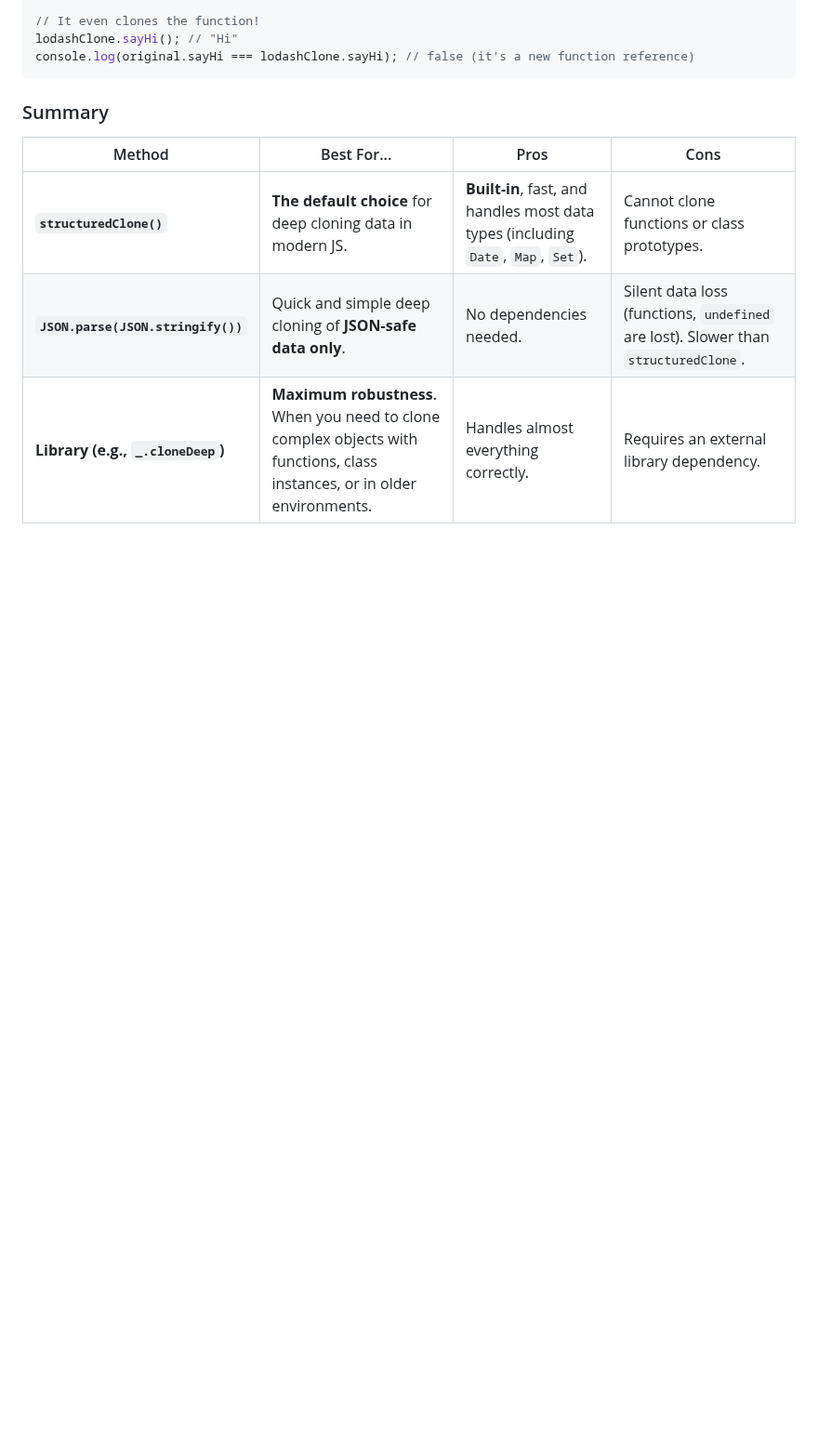
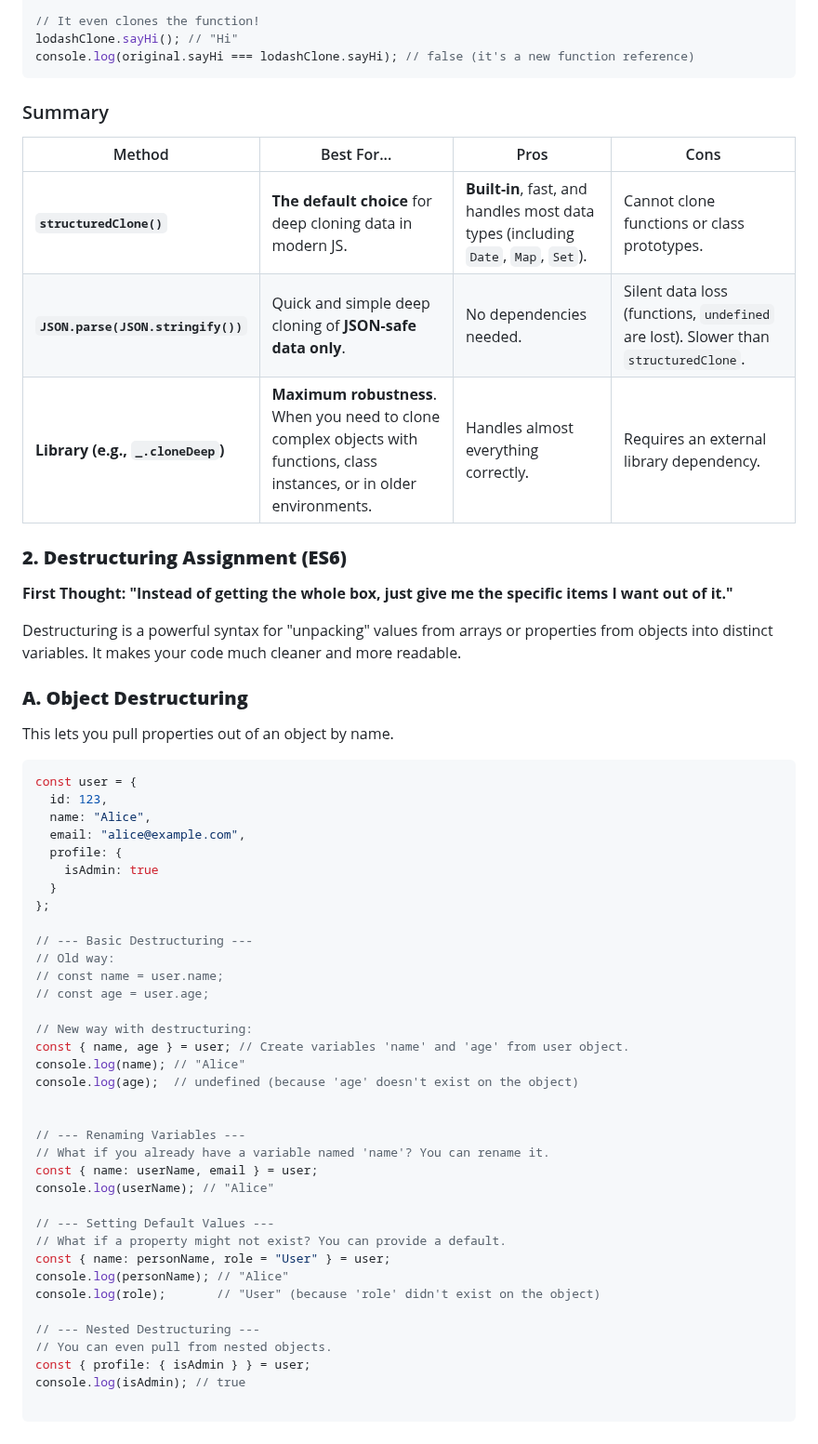
Before and after one commit to iamavinashsingh/Full-Stack-Notes, a Markdown page: Day036.md, the part around the change. Shown at 93% size. Drawn GitHub-style; blank space fills up the shorter version.

````diff
--- a/Day036.md
+++ b/Day036.md
@@ -595,3 +595,51 @@ console.log(original.sayHi === lodashClone.sayHi); // false (it's a new function
 | **`structuredClone()`** | **The default choice** for deep cloning data in modern JS. | **Built-in**, fast, and handles most data types (including `Date`, `Map`, `Set`). | Cannot clone functions or class prototypes. |
 | **`JSON.parse(JSON.stringify())`** | Quick and simple deep cloning of **JSON-safe data only**. | No dependencies needed. | Silent data loss (functions, `undefined` are lost). Slower than `structuredClone`. |
 | **Library (e.g., `_.cloneDeep`)** | **Maximum robustness**. When you need to clone complex objects with functions, class instances, or in older environments. | Handles almost everything correctly. | Requires an external library dependency. |
+
+### **2. Destructuring Assignment (ES6)**
+
+**First Thought: "Instead of getting the whole box, just give me the specific items I want out of it."**
+
+Destructuring is a powerful syntax for "unpacking" values from arrays or properties from objects into distinct variables. It makes your code much cleaner and more readable.
+
+### **A. Object Destructuring**
+
+This lets you pull properties out of an object by name.
+```jsx
+const user = {
+  id: 123,
+  name: "Alice",
+  email: "alice@example.com",
+  profile: {
+    isAdmin: true
+  }
+};
+
+// --- Basic Destructuring ---
+// Old way:
+// const name = user.name;
+// const age = user.age;
+
+// New way with destructuring:
+const { name, age } = user; // Create variables 'name' and 'age' from user object.
+console.log(name); // "Alice"
+console.log(age);  // undefined (because 'age' doesn't exist on the object)
+
+
+// --- Renaming Variables ---
+// What if you already have a variable named 'name'? You can rename it.
+const { name: userName, email } = user;
+console.log(userName); // "Alice"
+
+// --- Setting Default Values ---
+// What if a property might not exist? You can provide a default.
+const { name: personName, role = "User" } = user;
+console.log(personName); // "Alice"
+console.log(role);       // "User" (because 'role' didn't exist on the object)
+
+// --- Nested Destructuring ---
+// You can even pull from nested objects.
+const { profile: { isAdmin } } = user;
+console.log(isAdmin); // true
+
+```
````
